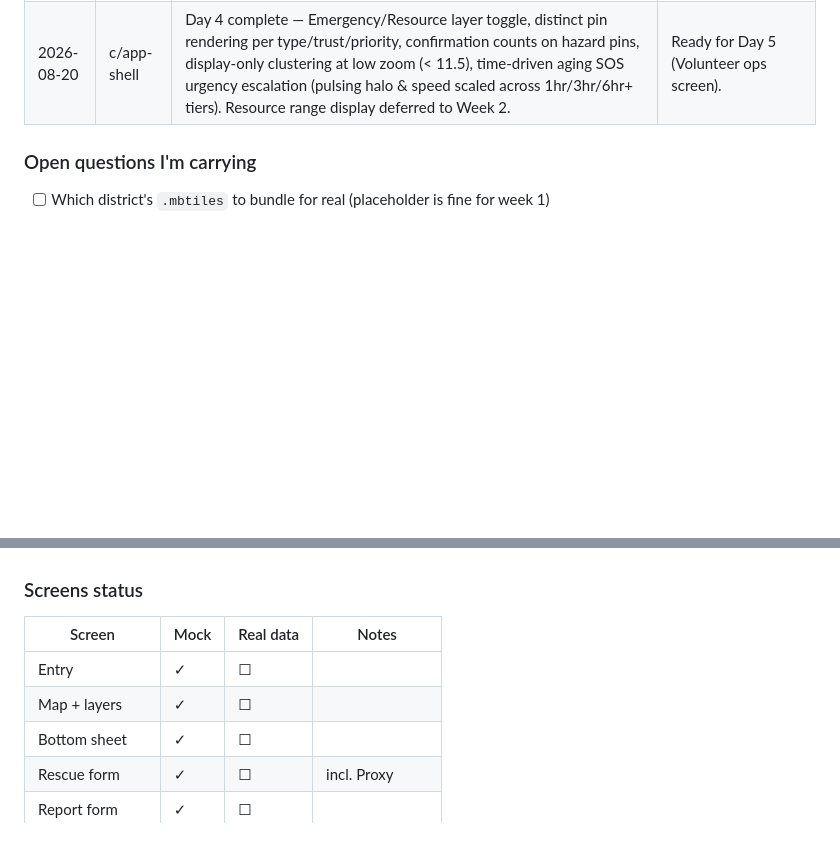
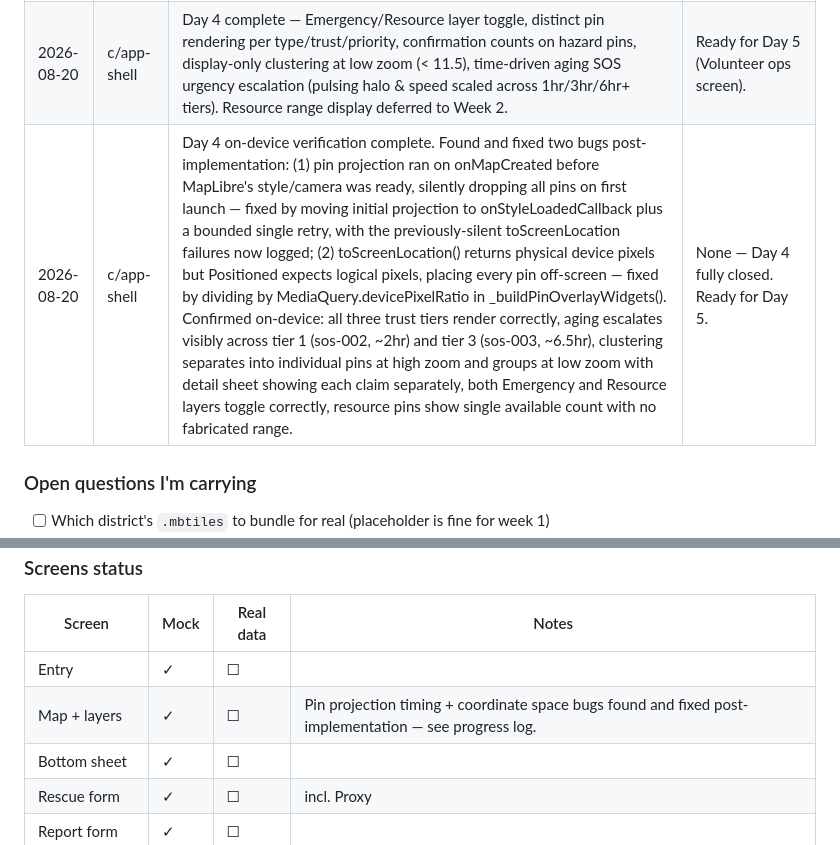
Before and after one commit to monish1929/MayDay, a Markdown page: Docs/PERSON_C.md, 2 parts joined by grey strips. Drawn GitHub-style; blank space fills up the shorter version.

Commit message:
docs: update PERSON_C with Day 4 on-device verification log

```diff
--- a/Docs/PERSON_C.md
+++ b/Docs/PERSON_C.md
@@ -181,6 +181,7 @@ Update after each work session. Short entries — this is for the team sync.
 | 2026-08-19 | c/app-shell | Day 2 complete — MapLibre GL integrated via a localhost-only HTTP tile server reading directly from the bundled SQLite .mbtiles (no file:// or remote tile paths); verified working in real airplane mode on-device. | See new subsection below for architecture decisions and gotchas future work should know about. |
 | 2026-08-20 | c/app-shell | Day 3 complete — Rescue (Individual/Group/Proxy incl. headcount + 80-char proxy note), Report (hazard kind + 80-char note), Contribute (canonical 4 categories + pledged count) bottom sheet forms built in lib/ui/forms/, wired to main_screen.dart buttons, all submits construct correct payload classes and print to console. Verified via logcat against CLAIM_SCHEMA.md §8 — all enum values, payload field names, and null handling (Individual has no headcount, Proxy headcount/note optional) confirmed correct on-device. | None — ready for Day 4 (pins and layers). |
 | 2026-08-20 | c/app-shell | Day 4 complete — Emergency/Resource layer toggle, distinct pin rendering per type/trust/priority, confirmation counts on hazard pins, display-only clustering at low zoom (< 11.5), time-driven aging SOS urgency escalation (pulsing halo & speed scaled across 1hr/3hr/6hr+ tiers). Resource range display deferred to Week 2. | Ready for Day 5 (Volunteer ops screen). |
+| 2026-08-20 | c/app-shell | Day 4 on-device verification complete. Found and fixed two bugs post-implementation: (1) pin projection ran on onMapCreated before MapLibre's style/camera was ready, silently dropping all pins on first launch — fixed by moving initial projection to onStyleLoadedCallback plus a bounded single retry, with the previously-silent toScreenLocation failures now logged; (2) toScreenLocation() returns physical device pixels but Positioned expects logical pixels, placing every pin off-screen — fixed by dividing by MediaQuery.devicePixelRatio in _buildPinOverlayWidgets(). Confirmed on-device: all three trust tiers render correctly, aging escalates visibly across tier 1 (sos-002, ~2hr) and tier 3 (sos-003, ~6.5hr), clustering separates into individual pins at high zoom and groups at low zoom with detail sheet showing each claim separately, both Emergency and Resource layers toggle correctly, resource pins show single available count with no fabricated range. | None — Day 4 fully closed. Ready for Day 5. |
 
 ### Open questions I'm carrying
 
@@ -195,7 +196,7 @@ Update after each work session. Short entries — this is for the team sync.
 | Screen | Mock | Real data | Notes |
 |---|---|---|---|
 | Entry | ✓ | ☐ | |
-| Map + layers | ✓ | ☐ | |
+| Map + layers | ✓ | ☐ | Pin projection timing + coordinate space bugs found and fixed post-implementation — see progress log. |
 | Bottom sheet | ✓ | ☐ | |
 | Rescue form | ✓ | ☐ | incl. Proxy |
 | Report form | ✓ | ☐ | |
```
